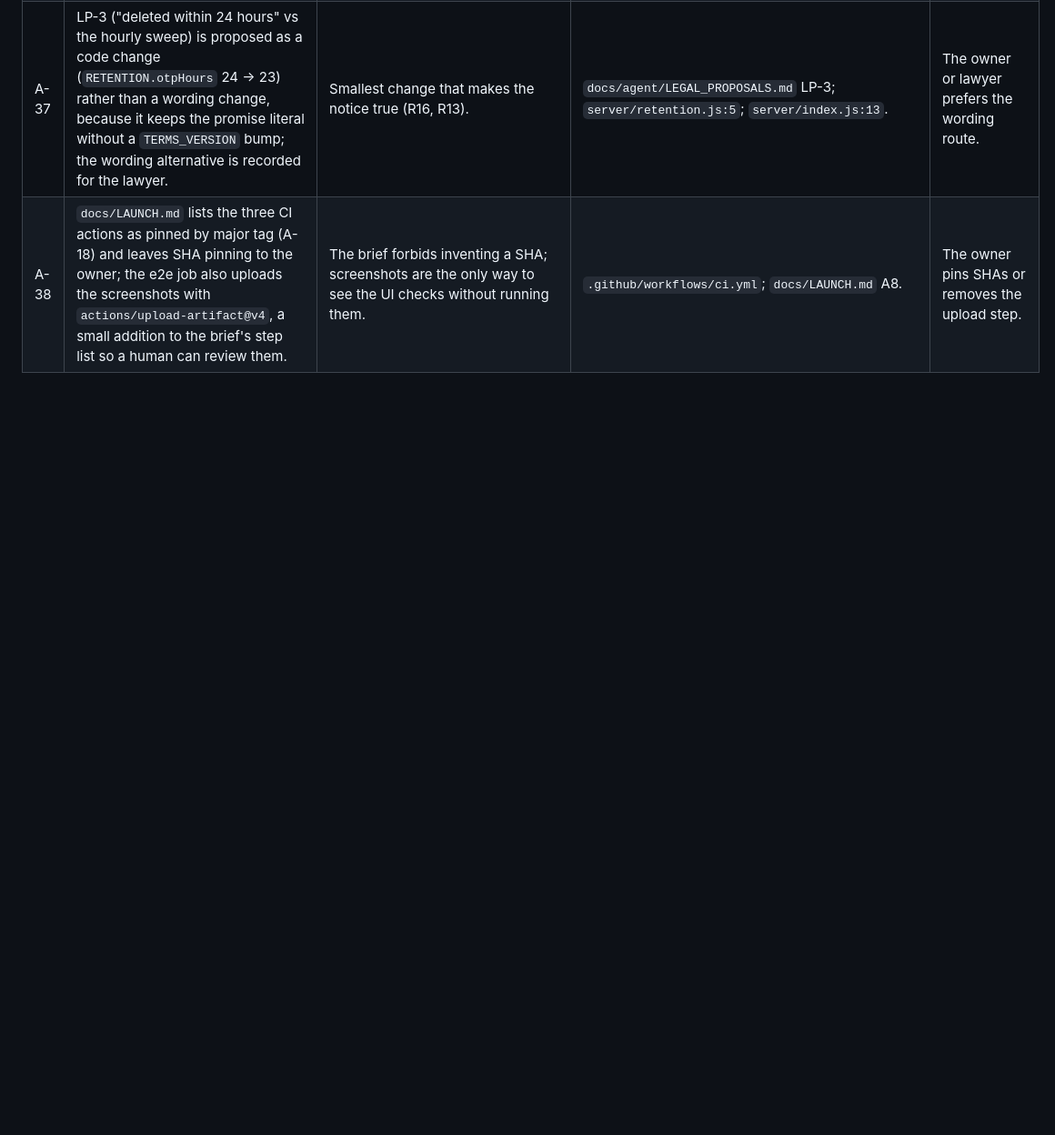
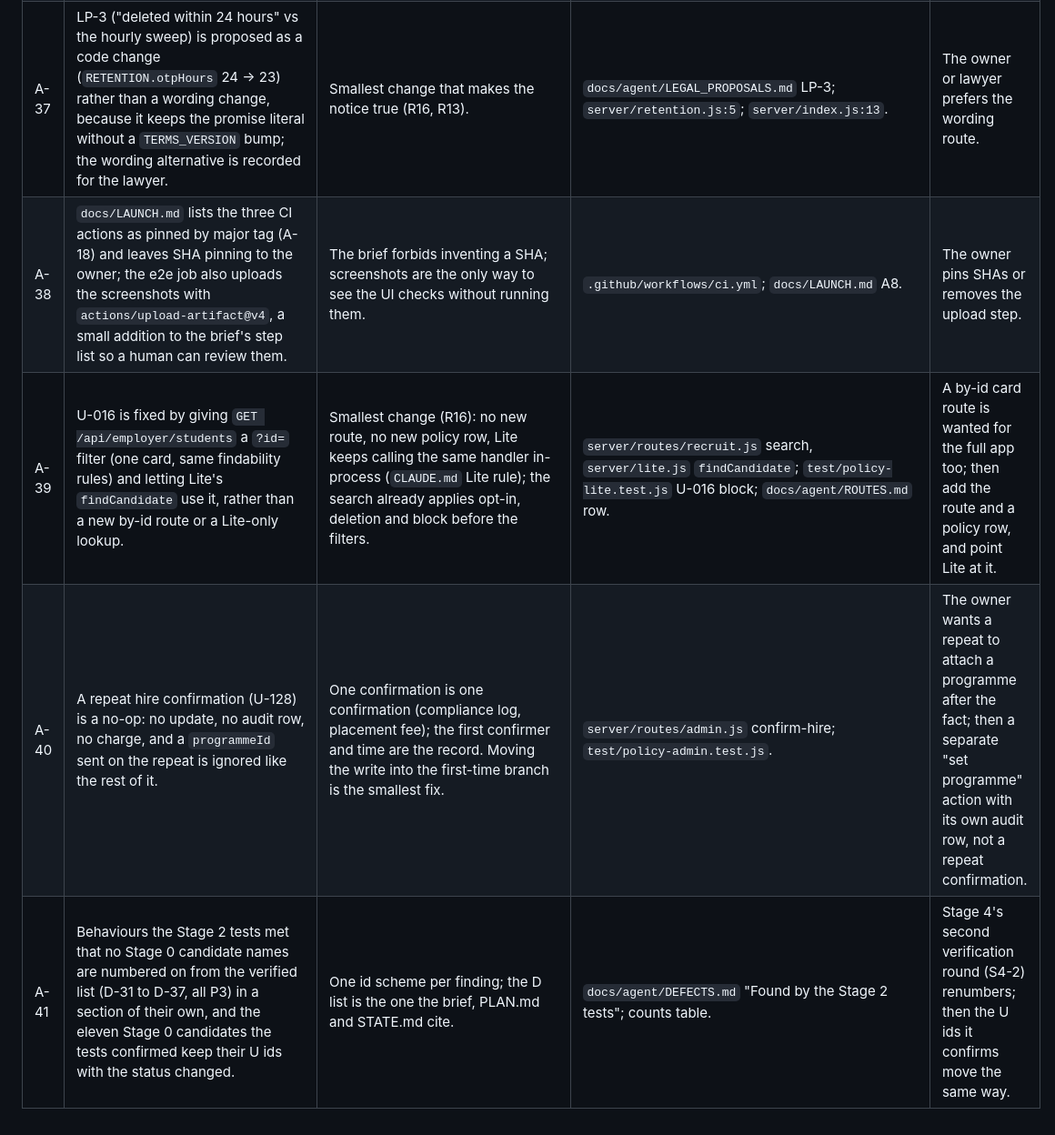
Before and after one commit to oscargladysz-arch/Shaghilni, a Markdown page: docs/agent/ASSUMPTIONS.md, the part around the change. Shown at 91% size. Rendered like a GitHub page; blank space fills up the shorter version.

Commit message:
docs(assumptions): log the Stage 2 integration choices (A-39 to A-41, R20)
Co-Authored-By: Claude Fable 5.1 <noreply@anthropic.com>
Claude-Session: https://claude.ai/code/session_01LgzdY7UYyswsjWoEKUdRAg

```diff
--- a/docs/agent/ASSUMPTIONS.md
+++ b/docs/agent/ASSUMPTIONS.md
@@ -44,3 +44,6 @@ Each row: what was decided, why, the evidence the decision rests on, and what wo
 | A-36 | DOC_DRIFT rows whose corrected text depends on a later code fix (D-05/D-06 review bypass, D-07 sanctions column, D-28 sponsorship audit, export and deletion gaps, the audit-log and challenge-reuse notes) were written in the interim form ("not yet", with a pointer to `docs/agent/DEFECTS.md`), including one parenthetical in PRODUCT.md's positioning list. Stage 3 rewrites each sentence in the same commit as its fix (R15). | R15 requires the docs to be true now, and P0-3 is docs-only. | `DOC_DRIFT.md` rows README 15, SECURITY 47, 185, 386-388; PRODUCT 37. | The fix lands (then the sentence is restored). |
 | A-37 | LP-3 ("deleted within 24 hours" vs the hourly sweep) is proposed as a code change (`RETENTION.otpHours` 24 → 23) rather than a wording change, because it keeps the promise literal without a `TERMS_VERSION` bump; the wording alternative is recorded for the lawyer. | Smallest change that makes the notice true (R16, R13). | `docs/agent/LEGAL_PROPOSALS.md` LP-3; `server/retention.js:5`; `server/index.js:13`. | The owner or lawyer prefers the wording route. |
 | A-38 | `docs/LAUNCH.md` lists the three CI actions as pinned by major tag (A-18) and leaves SHA pinning to the owner; the e2e job also uploads the screenshots with `actions/upload-artifact@v4`, a small addition to the brief's step list so a human can review them. | The brief forbids inventing a SHA; screenshots are the only way to see the UI checks without running them. | `.github/workflows/ci.yml`; `docs/LAUNCH.md` A8. | The owner pins SHAs or removes the upload step. |
+| A-39 | U-016 is fixed by giving `GET /api/employer/students` a `?id=` filter (one card, same findability rules) and letting Lite's `findCandidate` use it, rather than a new by-id route or a Lite-only lookup. | Smallest change (R16): no new route, no new policy row, Lite keeps calling the same handler in-process (`CLAUDE.md` Lite rule); the search already applies opt-in, deletion and block before the filters. | `server/routes/recruit.js` search, `server/lite.js` `findCandidate`; `test/policy-lite.test.js` U-016 block; `docs/agent/ROUTES.md` row. | A by-id card route is wanted for the full app too; then add the route and a policy row, and point Lite at it. |
+| A-40 | A repeat hire confirmation (U-128) is a no-op: no update, no audit row, no charge, and a `programmeId` sent on the repeat is ignored like the rest of it. | One confirmation is one confirmation (compliance log, placement fee); the first confirmer and time are the record. Moving the write into the first-time branch is the smallest fix. | `server/routes/admin.js` confirm-hire; `test/policy-admin.test.js`. | The owner wants a repeat to attach a programme after the fact; then a separate "set programme" action with its own audit row, not a repeat confirmation. |
+| A-41 | Behaviours the Stage 2 tests met that no Stage 0 candidate names are numbered on from the verified list (D-31 to D-37, all P3) in a section of their own, and the eleven Stage 0 candidates the tests confirmed keep their U ids with the status changed. | One id scheme per finding; the D list is the one the brief, PLAN.md and STATE.md cite. | `docs/agent/DEFECTS.md` "Found by the Stage 2 tests"; counts table. | Stage 4's second verification round (S4-2) renumbers; then the U ids it confirms move the same way. |
```
